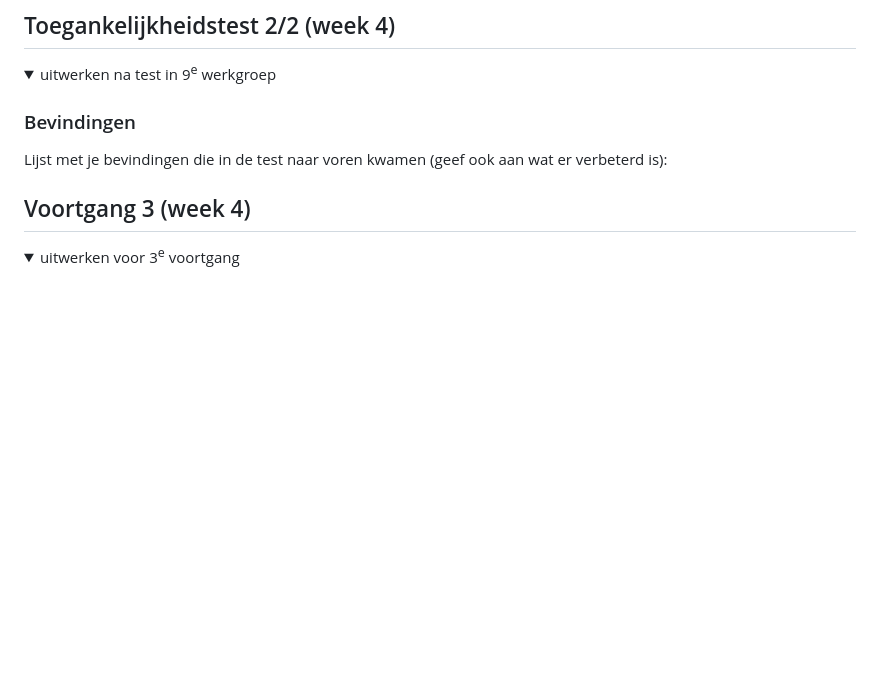
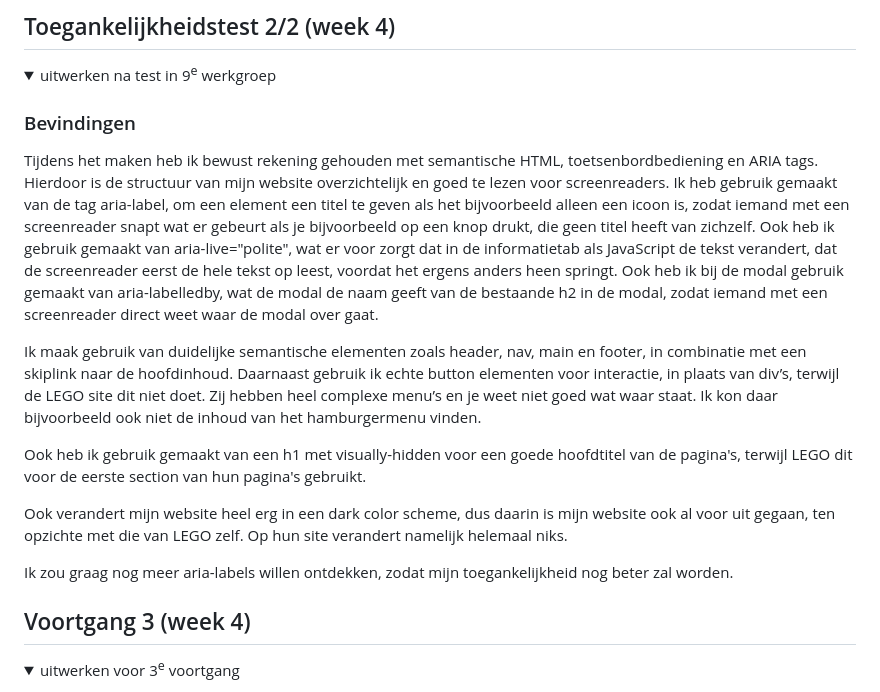
Before and after one commit to Petroscheva/website-fed-petervandegeer, a Markdown page: README.md, the part around the change. Rendered like a GitHub page; folded sections open; blank space fills up the shorter version.

Commit message:
toegankelijkheidstest

```diff
--- a/README.md
+++ b/README.md
@@ -184,8 +184,19 @@ Nb. Door *open* toe te voegen aan een *details* element kun je deze standaard op
   <summary>uitwerken na test in 9<sup>e</sup> werkgroep</summary>
 
   ### Bevindingen
+  Tijdens het maken heb ik bewust rekening gehouden met semantische HTML, toetsenbordbediening en ARIA tags.
+  Hierdoor is de structuur van mijn website overzichtelijk en goed te lezen voor screenreaders.
+  Ik heb gebruik gemaakt van de tag aria-label, om een element een titel te geven als het bijvoorbeeld alleen een icoon is, zodat iemand met een screenreader snapt wat er gebeurt als je bijvoorbeeld op een knop drukt, die geen titel heeft van zichzelf.
+  Ook heb ik gebruik gemaakt van aria-live="polite", wat er voor zorgt dat in de informatietab als JavaScript de tekst verandert, dat de screenreader eerst de hele tekst op leest, voordat het ergens anders heen springt.
+  Ook heb ik bij de modal gebruik gemaakt van aria-labelledby, wat de modal de naam geeft van de bestaande h2 in de modal, zodat iemand met een screenreader direct weet waar de modal over gaat.
 
-Lijst met je bevindingen die in de test naar voren kwamen (geef ook aan wat er verbeterd is):
+  Ik maak gebruik van duidelijke semantische elementen zoals header, nav, main en footer, in combinatie met een skiplink naar de hoofdinhoud. Daarnaast gebruik ik echte button elementen voor interactie, in plaats van div’s, terwijl de LEGO site dit niet doet. Zij hebben heel complexe menu’s en je weet niet goed wat waar staat. Ik kon daar bijvoorbeeld ook niet de inhoud van het hamburgermenu vinden.
+
+  Ook heb ik gebruik gemaakt van een h1 met visually-hidden voor een goede hoofdtitel van de pagina's, terwijl LEGO dit voor de eerste section van hun pagina's gebruikt.
+
+  Ook verandert mijn website heel erg in een dark color scheme, dus daarin is mijn website ook al voor uit gegaan, ten opzichte met die van LEGO zelf. Op hun site verandert namelijk helemaal niks.
+
+  Ik zou graag nog meer aria-labels willen ontdekken, zodat mijn toegankelijkheid nog beter zal worden.
 </details>
 
 
```
